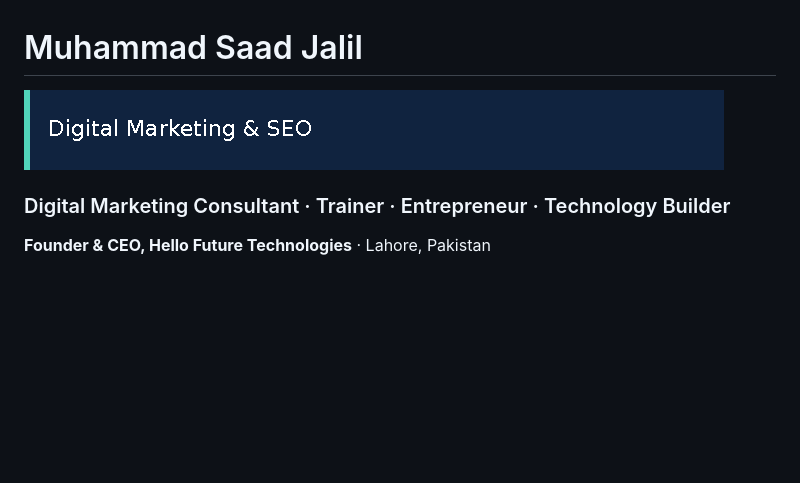
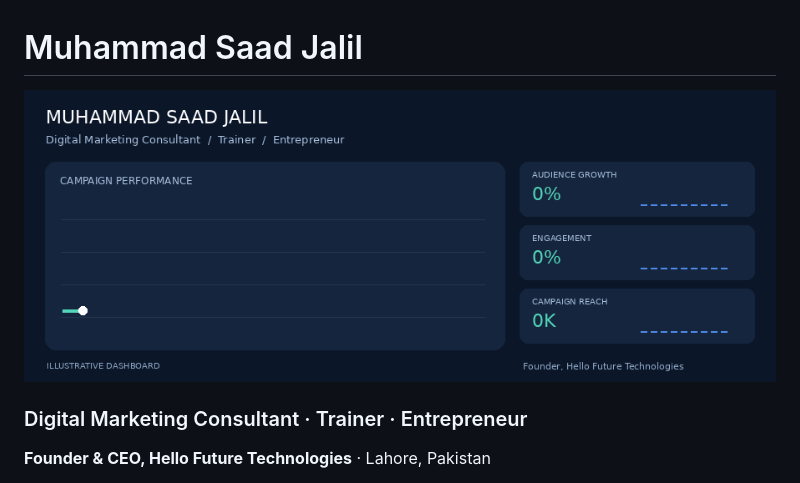
Before and after one commit to muhammadsaadjalil/muhammadsaadjalil, a Markdown page: README.md, the part around the change. Drawn GitHub-style; pictures changed too: assets/marketing-dashboard.gif (added); blank space fills up the shorter version.

Commit message:
Feature an animated marketing dashboard on the profile

```diff
--- a/README.md
+++ b/README.md
@@ -1,8 +1,8 @@
 # Muhammad Saad Jalil
 
-![Animated introduction — Digital Marketing, Web Development, Training, and Founder of Hello Future Technologies](https://raw.githubusercontent.com/muhammadsaadjalil/muhammadsaadjalil/main/assets/introduction-v2.gif)
+![Animated marketing dashboard showing campaign performance, audience growth, engagement, and reach — illustrative figures](https://raw.githubusercontent.com/muhammadsaadjalil/muhammadsaadjalil/main/assets/marketing-dashboard.gif)
 
-### Digital Marketing Consultant · Trainer · Entrepreneur · Technology Builder
+### Digital Marketing Consultant · Trainer · Entrepreneur
 
 **Founder & CEO, Hello Future Technologies** · Lahore, Pakistan
 
```
